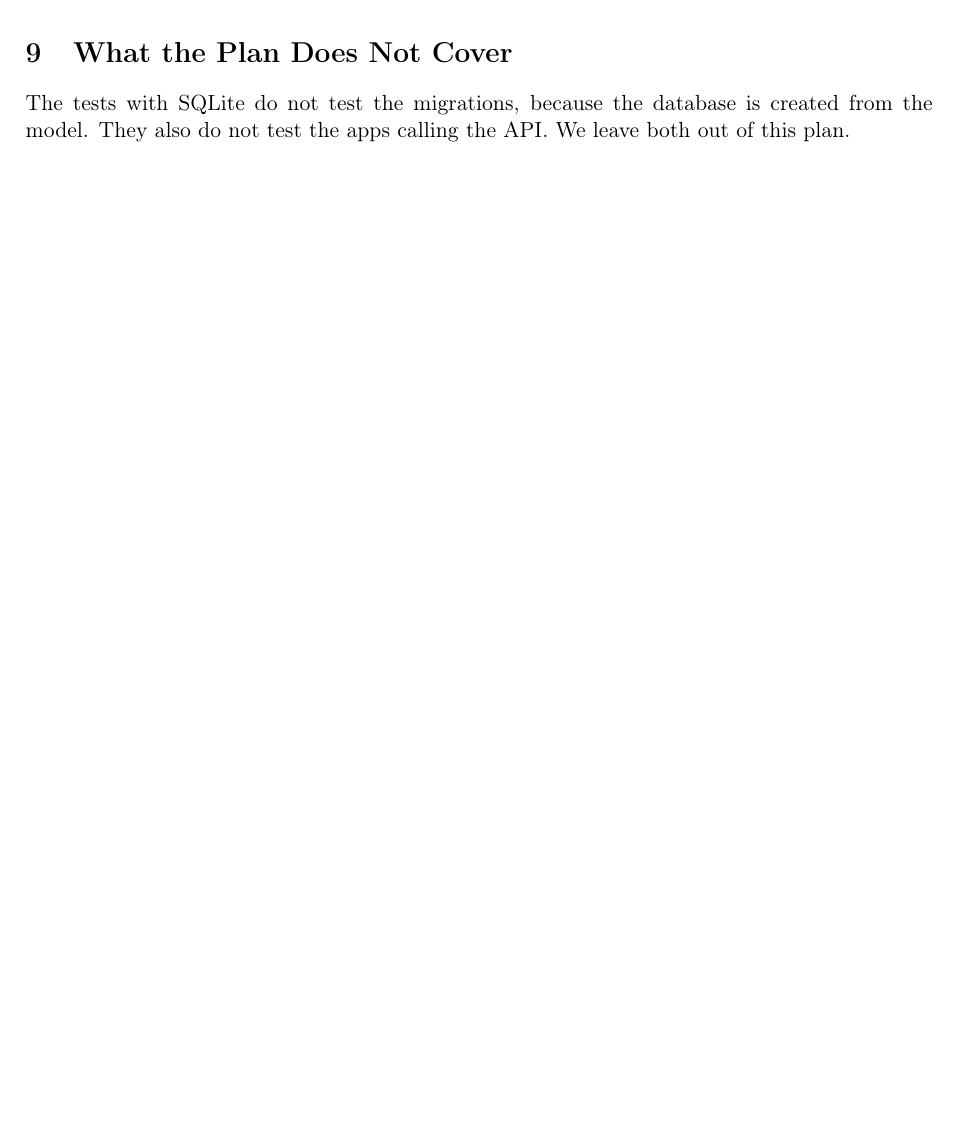
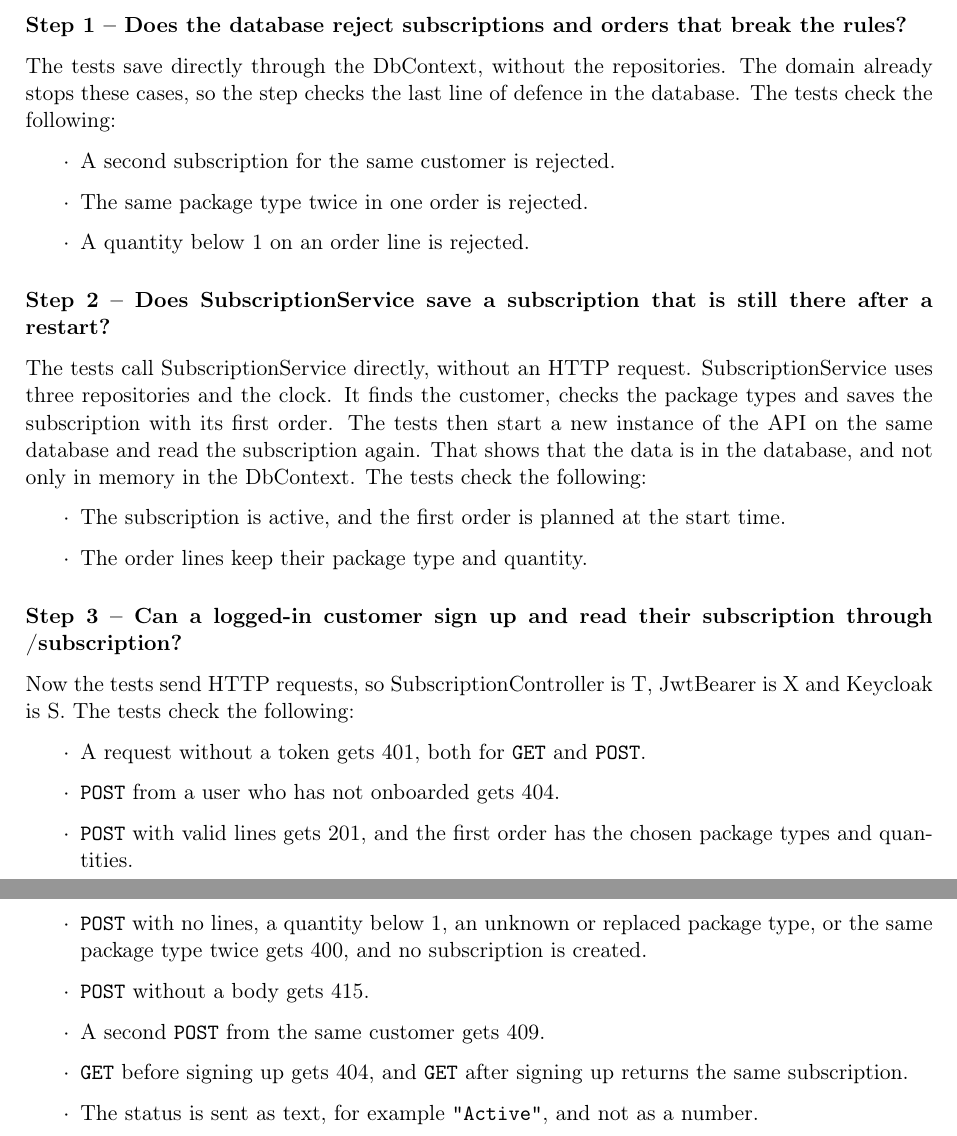
Before and after one commit to Mosekjaer/prepmeup, a LaTeX document (docs/appendices/technical/05-moduletest-and-integration/02-integration.tex): part of page 10 of 10 before the commit and two parts of pages 11 and 12 of 12 after it, the two joined at a grey line, cut at the place of the change, the shorter picture padded with empty space. Compiled offline with pdfLaTeX.

Commit message:
docs: almost done

```diff
--- a/docs/appendices/technical/05-moduletest-and-integration/02-integration.tex
+++ b/docs/appendices/technical/05-moduletest-and-integration/02-integration.tex
@@ -387,5 +387,3 @@ Now the tests send HTTP requests, so UserController is T, JwtBearer is X and Key
 
 The test for the missing token is only a quick check that UserController has the \texttt{[Authorize]} attribute. The mechanism behind it is tested in step 3 of the authentication and authorization plan.
 
-\section{What the Plan Does Not Cover}
-The tests with SQLite do not test the migrations, because the database is created from the model. They also do not test the apps calling the API. We leave both out of this plan.
@@ -392,2 +432,29 @@ The tests with SQLite do not test the migrations, because the database is create
+\subsubsection*{Step 1 -- Does the database reject subscriptions and orders that break the rules?}
+The tests save directly through the DbContext, without the repositories. The domain already stops these cases, so the step checks the last line of defence in the database. The tests check the following:
+\begin{itemize}
+  \item A second subscription for the same customer is rejected.
+  \item The same package type twice in one order is rejected.
+  \item A quantity below 1 on an order line is rejected.
+\end{itemize}
+
+\subsubsection*{Step 2 -- Does SubscriptionService save a subscription that is still there after a restart?}
+The tests call SubscriptionService directly, without an HTTP request. SubscriptionService uses three repositories and the clock. It finds the customer, checks the package types and saves the subscription with its first order. The tests then start a new instance of the API on the same database and read the subscription again. That shows that the data is in the database, and not only in memory in the DbContext. The tests check the following:
+\begin{itemize}
+  \item The subscription is active, and the first order is planned at the start time.
+  \item The order lines keep their package type and quantity.
+\end{itemize}
+
+\subsubsection*{Step 3 -- Can a logged-in customer sign up and read their subscription through /subscription?}
+Now the tests send HTTP requests, so SubscriptionController is T, JwtBearer is X and Keycloak is S. The tests check the following:
+\begin{itemize}
+  \item A request without a token gets 401, both for \texttt{GET} and \texttt{POST}.
+  \item \texttt{POST} from a user who has not onboarded gets 404.
+  \item \texttt{POST} with valid lines gets 201, and the first order has the chosen package types and quantities.
+  \item \texttt{POST} with no lines, a quantity below 1, an unknown or replaced package type, or the same package type twice gets 400, and no subscription is created.
+  \item \texttt{POST} without a body gets 415.
+  \item A second \texttt{POST} from the same customer gets 409.
+  \item \texttt{GET} before signing up gets 404, and \texttt{GET} after signing up returns the same subscription.
+  \item The status is sent as text, for example \texttt{"Active"}, and not as a number.
+\end{itemize}
 
 \end{document}
```
Also changed, not shown: docs/appendices/technical/05-moduletest-and-integration/02-integration.tex (46 more changed lines).
